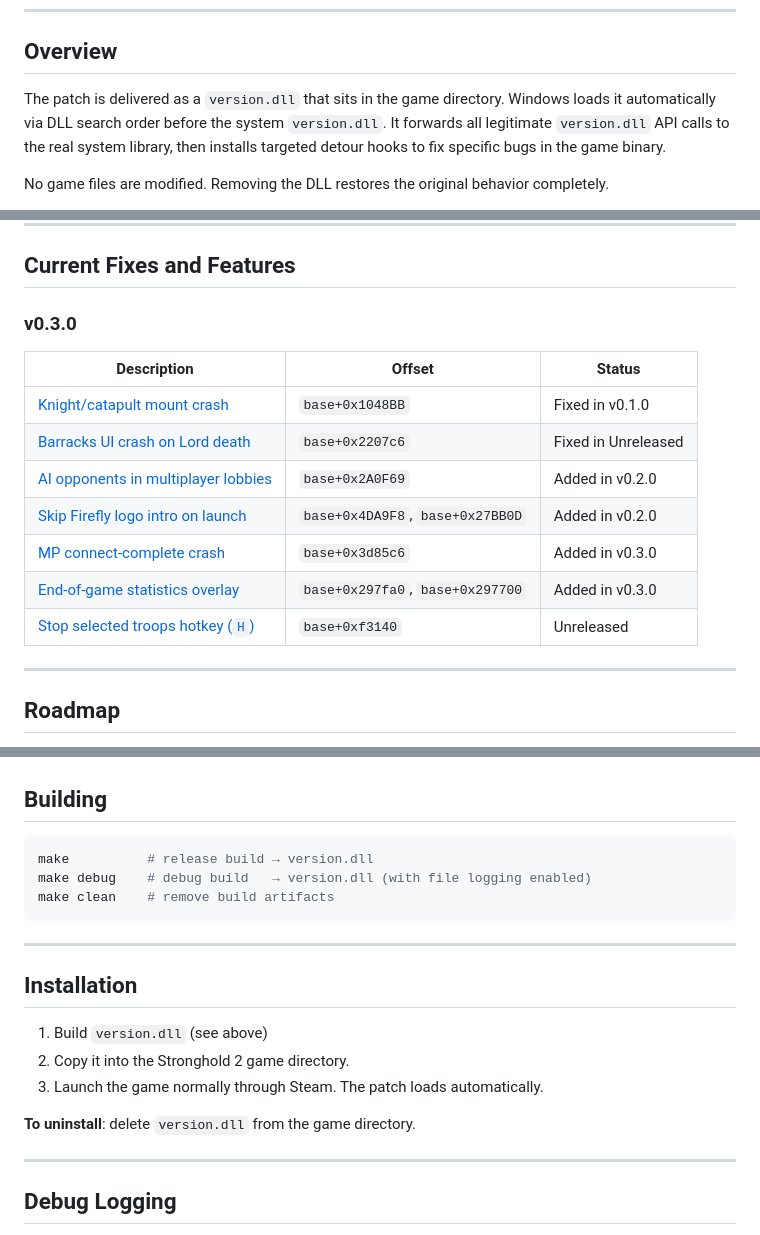
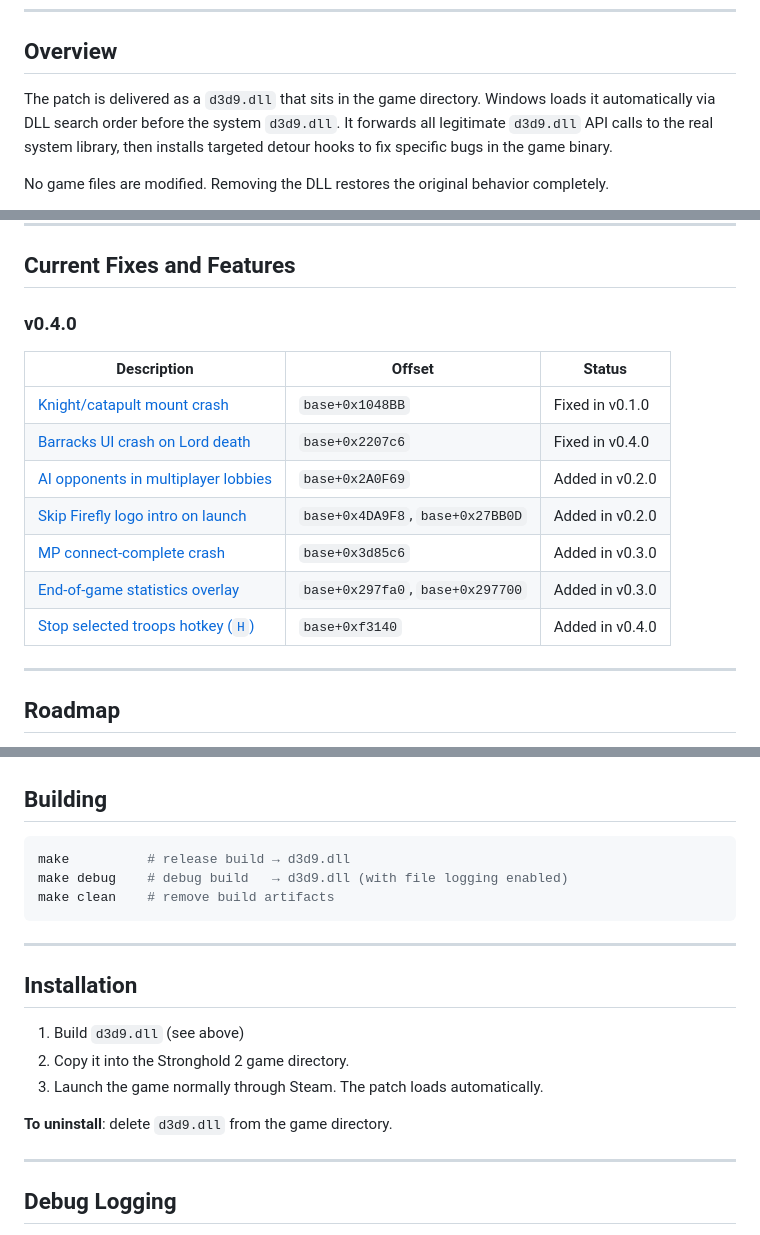
Before and after one commit to B1naryVision/sh2-unofficial-patch, a Markdown page: README.md, 3 parts joined by grey strips. GitHub-like rendering.

Commit message:
docs: updating to 0.4.0 and removing references to version.dll

````diff
--- a/README.md
+++ b/README.md
@@ -8,7 +8,7 @@ An unofficial community patch for **Stronghold 2** (Firefly Studios, 2005) fixin
 
 ## Overview
 
-The patch is delivered as a `version.dll` that sits in the game directory. Windows loads it automatically via DLL search order before the system `version.dll`. It forwards all legitimate `version.dll` API calls to the real system library, then installs targeted detour hooks to fix specific bugs in the game binary.
+The patch is delivered as a `d3d9.dll` that sits in the game directory. Windows loads it automatically via DLL search order before the system `d3d9.dll`. It forwards all legitimate `d3d9.dll` API calls to the real system library, then installs targeted detour hooks to fix specific bugs in the game binary.
 
 No game files are modified. Removing the DLL restores the original behavior completely.
 
@@ -37,17 +37,17 @@ No game files are modified. Removing the DLL restores the original behavior comp
 
 ## Current Fixes and Features
 
-### v0.3.0
+### v0.4.0
 
 | Description | Offset | Status |
 | --- | --- | --- |
 | [Knight/catapult mount crash](docs/bugs/knight-catapult-crash.md) | `base+0x1048BB` | Fixed in v0.1.0 |
-| [Barracks UI crash on Lord death](docs/bugs/barracks-lord-death-crash.md) | `base+0x2207c6` | Fixed in Unreleased |
+| [Barracks UI crash on Lord death](docs/bugs/barracks-lord-death-crash.md) | `base+0x2207c6` | Fixed in v0.4.0 |
 | [AI opponents in multiplayer lobbies](docs/features/mp-ai-enable.md) | `base+0x2A0F69` | Added in v0.2.0 |
 | [Skip Firefly logo intro on launch](docs/features/intro-skip.md) | `base+0x4DA9F8`, `base+0x27BB0D` | Added in v0.2.0 |
 | [MP connect-complete crash](docs/bugs/mp-connect-complete-crash.md) | `base+0x3d85c6` | Added in v0.3.0 |
 | [End-of-game statistics overlay](docs/features/endgame-stats.md) | `base+0x297fa0`, `base+0x297700` | Added in v0.3.0 |
-| [Stop selected troops hotkey (`H`)](docs/features/stop-troops-hotkey.md) | `base+0xf3140` | Unreleased |
+| [Stop selected troops hotkey (`H`)](docs/features/stop-troops-hotkey.md) | `base+0xf3140` | Added in v0.4.0 |
 
 ---
 
@@ -86,8 +86,8 @@ Install [MinGW-w64](https://www.mingw-w64.org/) with i686 (32-bit) target suppor
 ## Building
 
 ```bash
-make          # release build → version.dll
-make debug    # debug build   → version.dll (with file logging enabled)
+make          # release build → d3d9.dll
+make debug    # debug build   → d3d9.dll (with file logging enabled)
 make clean    # remove build artifacts
 ```
 
@@ -95,11 +95,11 @@ make clean    # remove build artifacts
 
 ## Installation
 
-1. Build `version.dll` (see above)
+1. Build `d3d9.dll` (see above)
 2. Copy it into the Stronghold 2 game directory.
 3. Launch the game normally through Steam. The patch loads automatically.
 
-**To uninstall**: delete `version.dll` from the game directory.
+**To uninstall**: delete `d3d9.dll` from the game directory.
 
 ---
 
````
Also changed, not shown: docs/architecture.md (+14 -13 lines).
